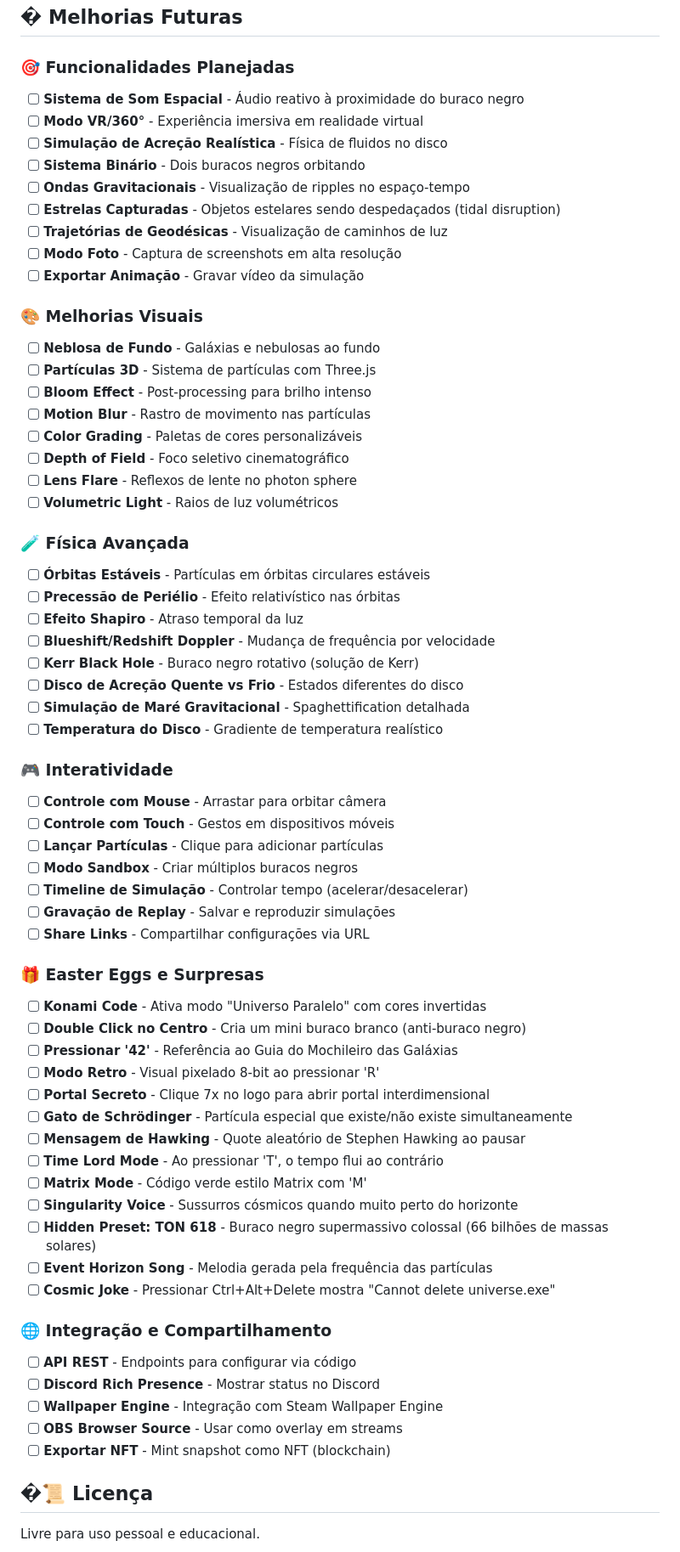
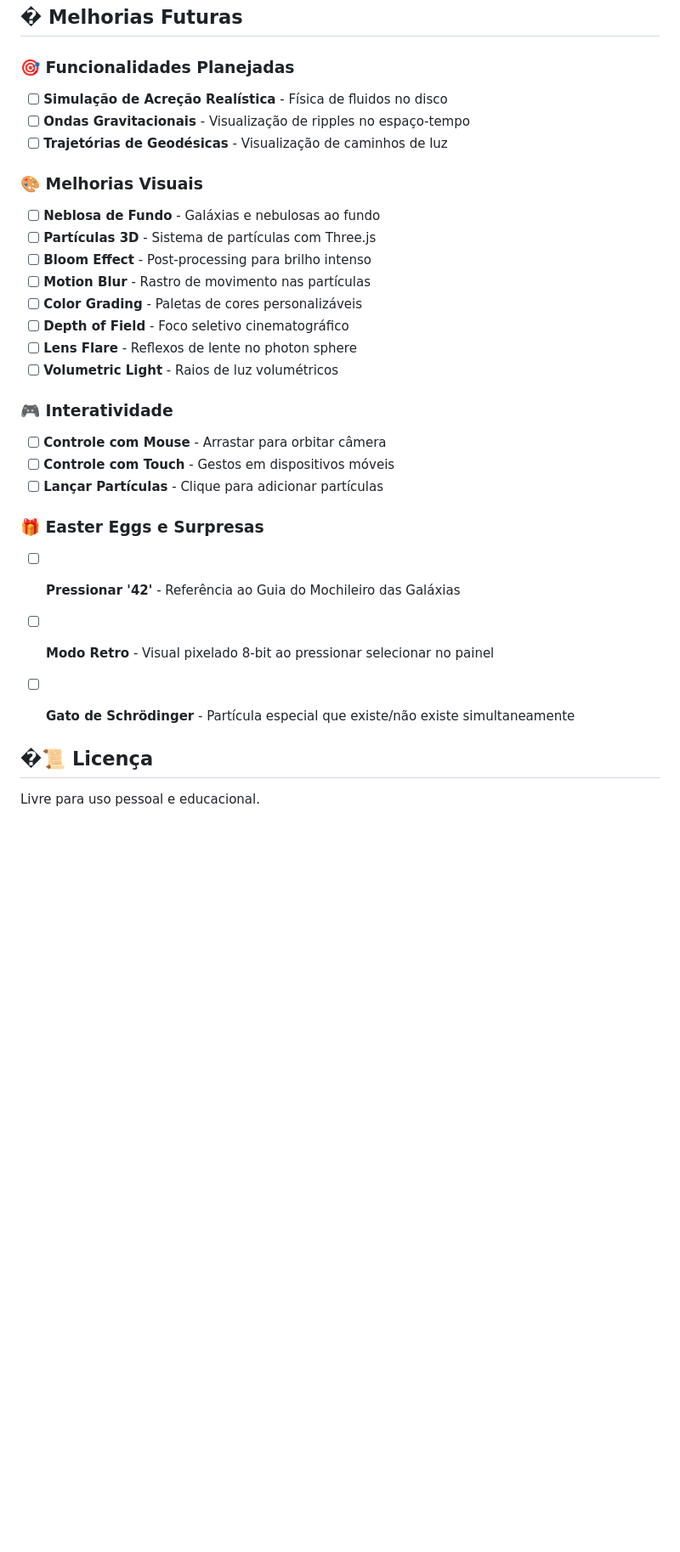
Before and after one commit to vinicius-pascoal/wallpaper-black-hole, a Markdown page: README.md, the part around the change. Shown at 85% size. Drawn GitHub-style; blank space fills up the shorter version.

Commit message:
Remove and update planned features in README
Cleaned up the 'Funcionalidades Planejadas', 'Física Avançada', 'Interatividade', 'Easter Eggs', and 'Integração e Compartilhamento' sections by removing or updating several planned features and easter eggs. This streamlines the roadmap and clarifies the project's future direction.

```diff
--- a/README.md
+++ b/README.md
@@ -144,15 +144,9 @@ wallpaper-black-hole/
 ## � Melhorias Futuras
 
 ### 🎯 Funcionalidades Planejadas
-- [ ] **Sistema de Som Espacial** - Áudio reativo à proximidade do buraco negro
-- [ ] **Modo VR/360°** - Experiência imersiva em realidade virtual
 - [ ] **Simulação de Acreção Realística** - Física de fluidos no disco
-- [ ] **Sistema Binário** - Dois buracos negros orbitando
 - [ ] **Ondas Gravitacionais** - Visualização de ripples no espaço-tempo
-- [ ] **Estrelas Capturadas** - Objetos estelares sendo despedaçados (tidal disruption)
 - [ ] **Trajetórias de Geodésicas** - Visualização de caminhos de luz
-- [ ] **Modo Foto** - Captura de screenshots em alta resolução
-- [ ] **Exportar Animação** - Gravar vídeo da simulação
 
 ### 🎨 Melhorias Visuais
 - [ ] **Neblosa de Fundo** - Galáxias e nebulosas ao fundo
@@ -164,46 +158,17 @@ wallpaper-black-hole/
 - [ ] **Lens Flare** - Reflexos de lente no photon sphere
 - [ ] **Volumetric Light** - Raios de luz volumétricos
 
-### 🧪 Física Avançada
-- [ ] **Órbitas Estáveis** - Partículas em órbitas circulares estáveis
-- [ ] **Precessão de Periélio** - Efeito relativístico nas órbitas
-- [ ] **Efeito Shapiro** - Atraso temporal da luz
-- [ ] **Blueshift/Redshift Doppler** - Mudança de frequência por velocidade
-- [ ] **Kerr Black Hole** - Buraco negro rotativo (solução de Kerr)
-- [ ] **Disco de Acreção Quente vs Frio** - Estados diferentes do disco
-- [ ] **Simulação de Maré Gravitacional** - Spaghettification detalhada
-- [ ] **Temperatura do Disco** - Gradiente de temperatura realístico
-
 ### 🎮 Interatividade
 - [ ] **Controle com Mouse** - Arrastar para orbitar câmera
 - [ ] **Controle com Touch** - Gestos em dispositivos móveis
 - [ ] **Lançar Partículas** - Clique para adicionar partículas
-- [ ] **Modo Sandbox** - Criar múltiplos buracos negros
-- [ ] **Timeline de Simulação** - Controlar tempo (acelerar/desacelerar)
-- [ ] **Gravação de Replay** - Salvar e reproduzir simulações
-- [ ] **Share Links** - Compartilhar configurações via URL
 
 ### 🎁 Easter Eggs e Surpresas
-- [ ] **Konami Code** - Ativa modo "Universo Paralelo" com cores invertidas
-- [ ] **Double Click no Centro** - Cria um mini buraco branco (anti-buraco negro)
 - [ ] **Pressionar '42'** - Referência ao Guia do Mochileiro das Galáxias
-- [ ] **Modo Retro** - Visual pixelado 8-bit ao pressionar 'R'
-- [ ] **Portal Secreto** - Clique 7x no logo para abrir portal interdimensional
+- [ ] **Modo Retro** - Visual pixelado 8-bit ao pressionar selecionar no painel
 - [ ] **Gato de Schrödinger** - Partícula especial que existe/não existe simultaneamente
-- [ ] **Mensagem de Hawking** - Quote aleatório de Stephen Hawking ao pausar
-- [ ] **Time Lord Mode** - Ao pressionar 'T', o tempo flui ao contrário
-- [ ] **Matrix Mode** - Código verde estilo Matrix com 'M'
-- [ ] **Singularity Voice** - Sussurros cósmicos quando muito perto do horizonte
-- [ ] **Hidden Preset: TON 618** - Buraco negro supermassivo colossal (66 bilhões de massas solares)
-- [ ] **Event Horizon Song** - Melodia gerada pela frequência das partículas
-- [ ] **Cosmic Joke** - Pressionar Ctrl+Alt+Delete mostra "Cannot delete universe.exe"
 
-### 🌐 Integração e Compartilhamento
-- [ ] **API REST** - Endpoints para configurar via código
-- [ ] **Discord Rich Presence** - Mostrar status no Discord
-- [ ] **Wallpaper Engine** - Integração com Steam Wallpaper Engine
-- [ ] **OBS Browser Source** - Usar como overlay em streams
-- [ ] **Exportar NFT** - Mint snapshot como NFT (blockchain)
+
 
 ## �📜 Licença
 
```
